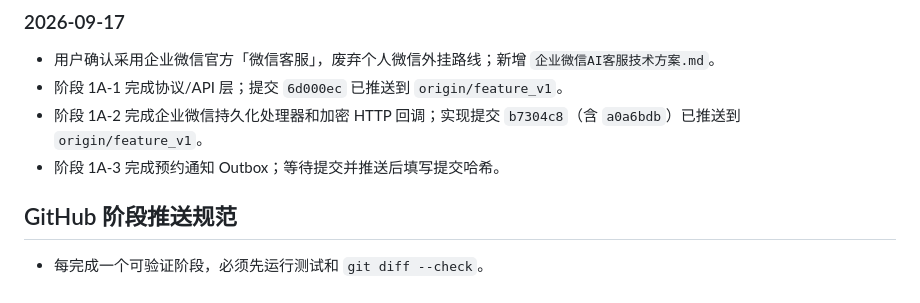
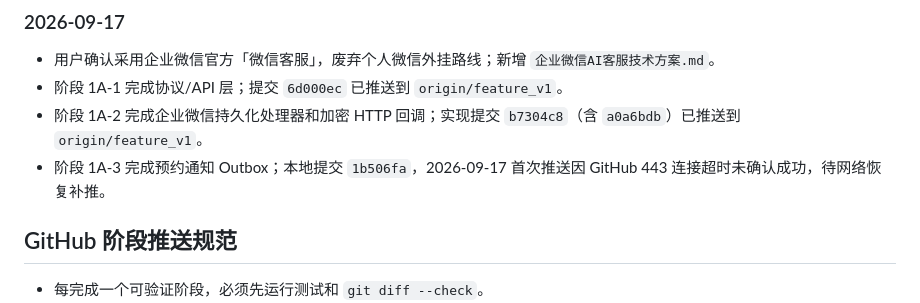
Before and after one commit to Baiqiwen0401/store-ai-customer-service, a Markdown page: PROJECT_PROGRESS.md, the part around the change. Drawn GitHub-style.

Commit message:
docs: record notification push blockage

```diff
--- a/PROJECT_PROGRESS.md
+++ b/PROJECT_PROGRESS.md
@@ -153,7 +153,7 @@
 - 用户确认采用企业微信官方「微信客服」，废弃个人微信外挂路线；新增 `企业微信AI客服技术方案.md`。
 - 阶段 1A-1 完成协议/API 层；提交 `6d000ec` 已推送到 `origin/feature_v1`。
 - 阶段 1A-2 完成企业微信持久化处理器和加密 HTTP 回调；实现提交 `b7304c8`（含 `a0a6bdb`）已推送到 `origin/feature_v1`。
-- 阶段 1A-3 完成预约通知 Outbox；等待提交并推送后填写提交哈希。
+- 阶段 1A-3 完成预约通知 Outbox；本地提交 `1b506fa`，2026-09-17 首次推送因 GitHub 443 连接超时未确认成功，待网络恢复补推。
 
 ## GitHub 阶段推送规范
 
```
